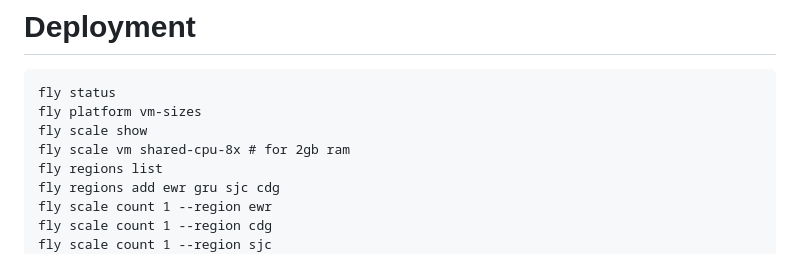
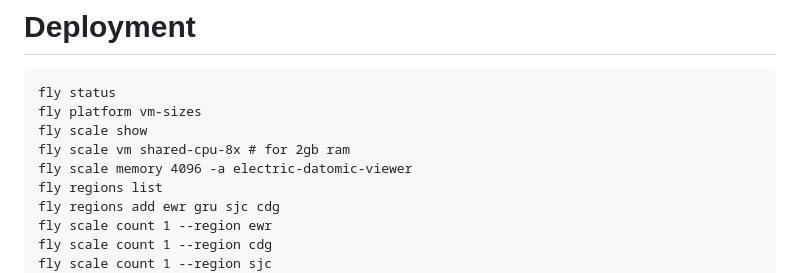
Before and after one commit to hyperfiddle/electric-datomic-browser, a Markdown page: Readme.md, the part around the change. Drawn GitHub-style.

Commit message:
document fly memory increase (fix datomic oom)

```diff
--- a/Readme.md
+++ b/Readme.md
@@ -77,6 +77,7 @@ fly status
 fly platform vm-sizes
 fly scale show
 fly scale vm shared-cpu-8x # for 2gb ram
+fly scale memory 4096 -a electric-datomic-viewer
 fly regions list
 fly regions add ewr gru sjc cdg
 fly scale count 1 --region ewr
```
